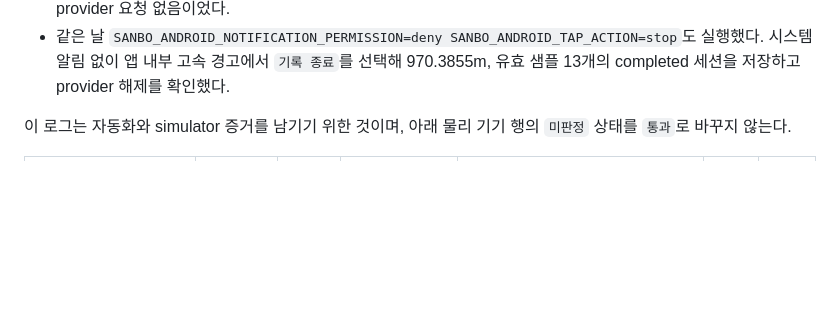
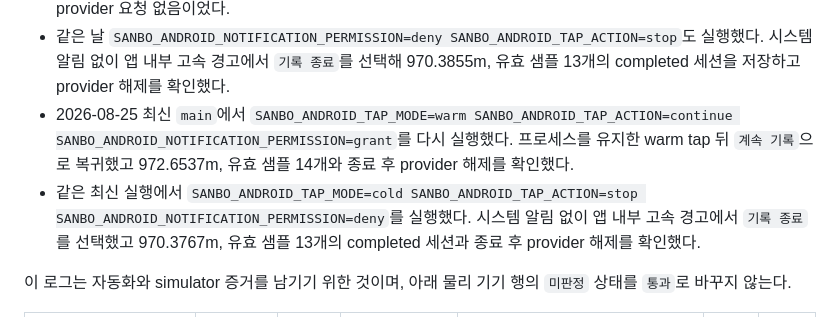
Before and after one commit to devcsb/sanbo, a Markdown page: docs/DEVICE_VALIDATION.md, the part around the change. Rendered like a GitHub page; blank space fills up the shorter version.

Commit message:
docs: record latest Android warning smoke

```diff
--- a/docs/DEVICE_VALIDATION.md
+++ b/docs/DEVICE_VALIDATION.md
@@ -278,6 +278,8 @@ IOS_SIMULATOR_ID=96749A10-F3A8-4C98-87EE-79A8EE439BDA \
 - 2026-08-25에 Android emulator `emulator-5554`에서 `SANBO_ANDROID_TAP_ACTION=stop`을 추가한 cold tap smoke를 실행했다. 첫 실행에서 UI 탐색기가 비활성 버튼과 부분 일치 상태 문구를 잘못 눌러 실패했고, 정확한 content-desc 우선 매칭과 `enabled=true` 확인을 보강한 뒤 다시 실행해 notification shade 탭, `기록 종료`, completed 세션 970.3855m와 유효 샘플 13개, 종료 후 provider 해제를 통과했다.
 - 같은 보강 뒤 `SANBO_ANDROID_TAP_MODE=warm SANBO_ANDROID_TAP_ACTION=stop SANBO_ANDROID_ROUTE_EXCLUSION=1 SANBO_ANDROID_RESTART_PERSISTENCE=1`을 실행했다. warm tap 뒤 즉시 종료, 차량 구간 제외와 복원, 강제 종료 뒤 제외 상태 유지까지 통과했고 최종 세션은 1015.5173m, 유효 샘플 14개, provider 요청 없음이었다.
 - 같은 날 `SANBO_ANDROID_NOTIFICATION_PERMISSION=deny SANBO_ANDROID_TAP_ACTION=stop`도 실행했다. 시스템 알림 없이 앱 내부 고속 경고에서 `기록 종료`를 선택해 970.3855m, 유효 샘플 13개의 completed 세션을 저장하고 provider 해제를 확인했다.
+- 2026-08-25 최신 `main`에서 `SANBO_ANDROID_TAP_MODE=warm SANBO_ANDROID_TAP_ACTION=continue SANBO_ANDROID_NOTIFICATION_PERMISSION=grant`를 다시 실행했다. 프로세스를 유지한 warm tap 뒤 `계속 기록`으로 복귀했고 972.6537m, 유효 샘플 14개와 종료 후 provider 해제를 확인했다.
+- 같은 최신 실행에서 `SANBO_ANDROID_TAP_MODE=cold SANBO_ANDROID_TAP_ACTION=stop SANBO_ANDROID_NOTIFICATION_PERMISSION=deny`를 실행했다. 시스템 알림 없이 앱 내부 고속 경고에서 `기록 종료`를 선택했고 970.3767m, 유효 샘플 13개의 completed 세션과 종료 후 provider 해제를 확인했다.
 
 이 로그는 자동화와 simulator 증거를 남기기 위한 것이며, 아래 물리 기기 행의
 `미판정` 상태를 `통과`로 바꾸지 않는다.
```
